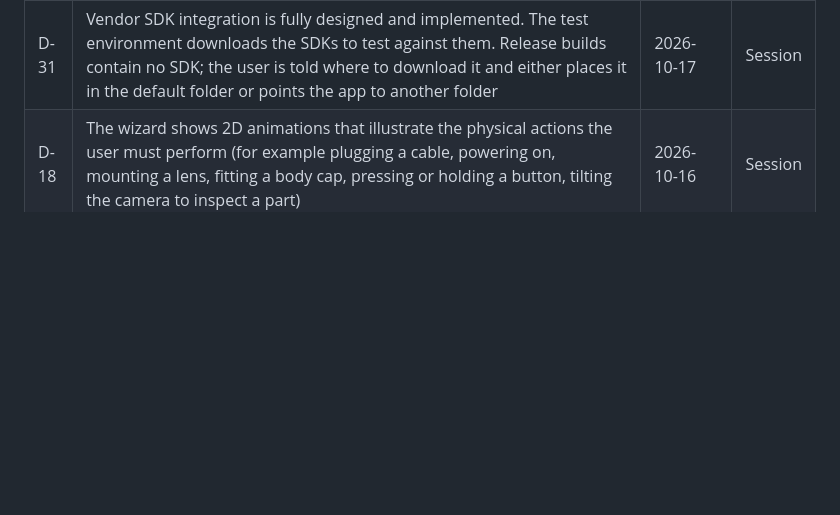
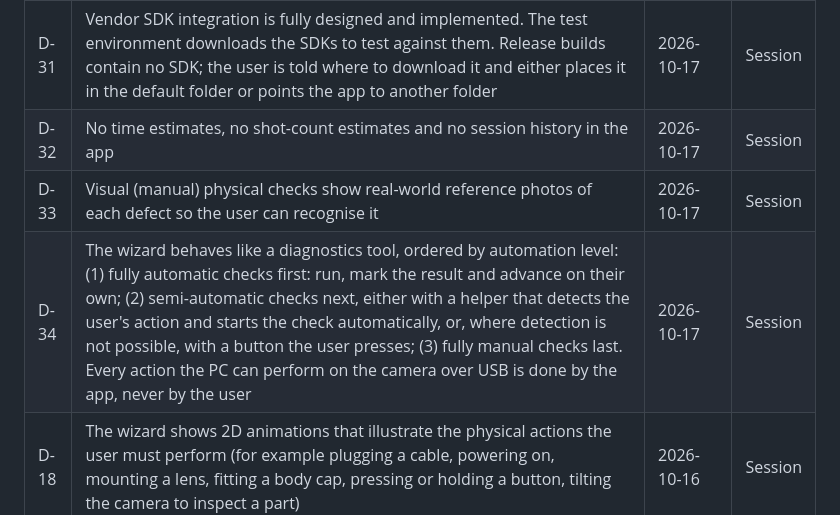
Before and after one commit to tiennnict/camera-preflight, a Markdown page: docs/DECISIONS.md, the part around the change. Rendered like a GitHub page; blank space fills up the shorter version.

Commit message:
docs: record diagnostics-style ordering, reference photos, no estimates
Co-Authored-By: Claude Opus 5.5 <noreply@anthropic.com>
Claude-Session: https://claude.ai/code/session_01KcCRbWDg365hzi11awNZSZ

```diff
--- a/docs/DECISIONS.md
+++ b/docs/DECISIONS.md
@@ -37,6 +37,9 @@ To approve or reject a proposed item, change its status and add the date. Docume
 | D-29 | Upload mode accepts images per step only; there is no bulk upload with automatic assignment to steps | 2026-10-17 | Session |
 | D-30 | No remote pre-check pack and no printable field kit. Each shooting step shows the required shooting parameters, whoever takes the shots. On upload, the app checks that the parameters (aperture, exposure time, ISO, file type and so on) are sufficient for the test, and rejects frames that are not, with the reason (for example exposure too short) | 2026-10-17 | Session |
 | D-31 | Vendor SDK integration is fully designed and implemented. The test environment downloads the SDKs to test against them. Release builds contain no SDK; the user is told where to download it and either places it in the default folder or points the app to another folder | 2026-10-17 | Session |
+| D-32 | No time estimates, no shot-count estimates and no session history in the app | 2026-10-17 | Session |
+| D-33 | Visual (manual) physical checks show real-world reference photos of each defect so the user can recognise it | 2026-10-17 | Session |
+| D-34 | The wizard behaves like a diagnostics tool, ordered by automation level: (1) fully automatic checks first: run, mark the result and advance on their own; (2) semi-automatic checks next, either with a helper that detects the user's action and starts the check automatically, or, where detection is not possible, with a button the user presses; (3) fully manual checks last. Every action the PC can perform on the camera over USB is done by the app, never by the user | 2026-10-17 | Session |
 | D-18 | The wizard shows 2D animations that illustrate the physical actions the user must perform (for example plugging a cable, powering on, mounting a lens, fitting a body cap, pressing or holding a button, tilting the camera to inspect a part) | 2026-10-16 | Session |
 | D-16 | The maintainer works with the assistant in Vietnamese. The assistant translates into English for GitHub and for the English UI text, and writes the Vietnamese UI text alongside | 2026-10-16 | Session |
 
```
